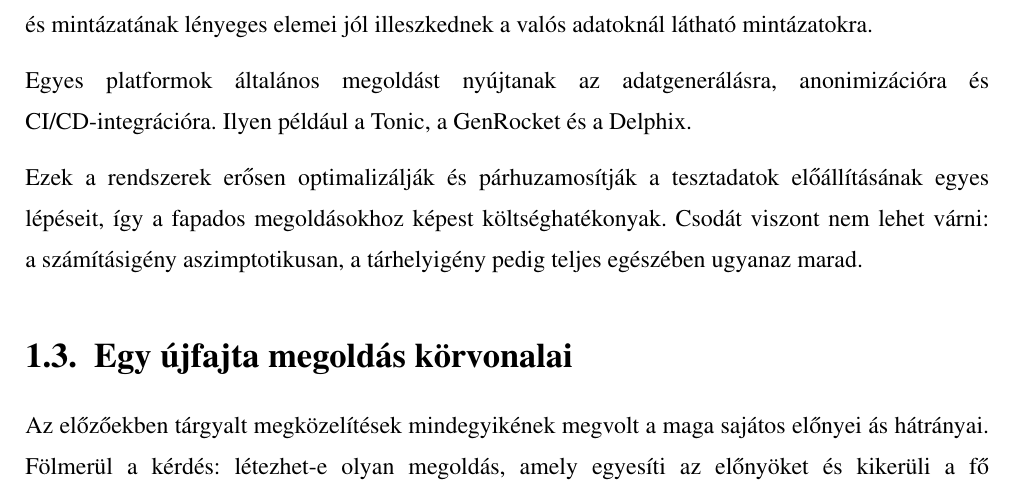
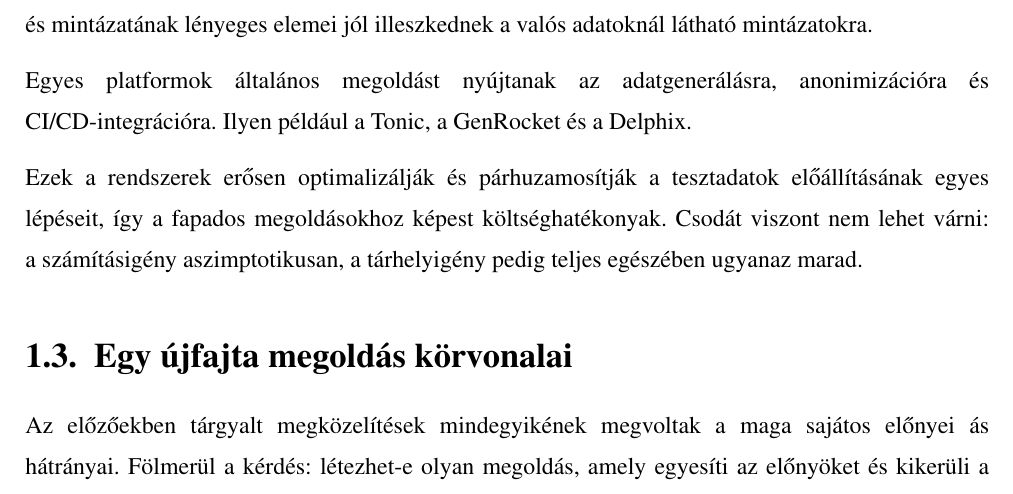
Before and after one commit to davidsusu/holodb-tdk, a LaTeX thesis (dolgozat/src/index.tex): part of page 9 of 51, cut so that both start at the same text. Compiled offline with pdfLaTeX.

Commit message:
Updated: 1 file changed, 1 insertion(+), 1 deletion(-)
M  dolgozat/src/index.tex

```diff
--- a/dolgozat/src/index.tex
+++ b/dolgozat/src/index.tex
@@ -250,7 +250,7 @@ a tárhelyigény pedig teljes egészében ugyanaz marad.
 
 \section{Egy újfajta megoldás körvonalai}
 
-Az előzőekben tárgyalt megközelítések mindegyikének megvolt a maga sajátos előnyei ás hátrányai.
+Az előzőekben tárgyalt megközelítések mindegyikének megvoltak a maga sajátos előnyei ás hátrányai.
 Fölmerül a kérdés: létezhet-e olyan megoldás, amely egyesíti az előnyöket és kikerüli a fő hátrányokat;
 vagy pedig ez eleve lehetetlen?
 Nincs-e itt egy beöltésre váró hézag?
```
